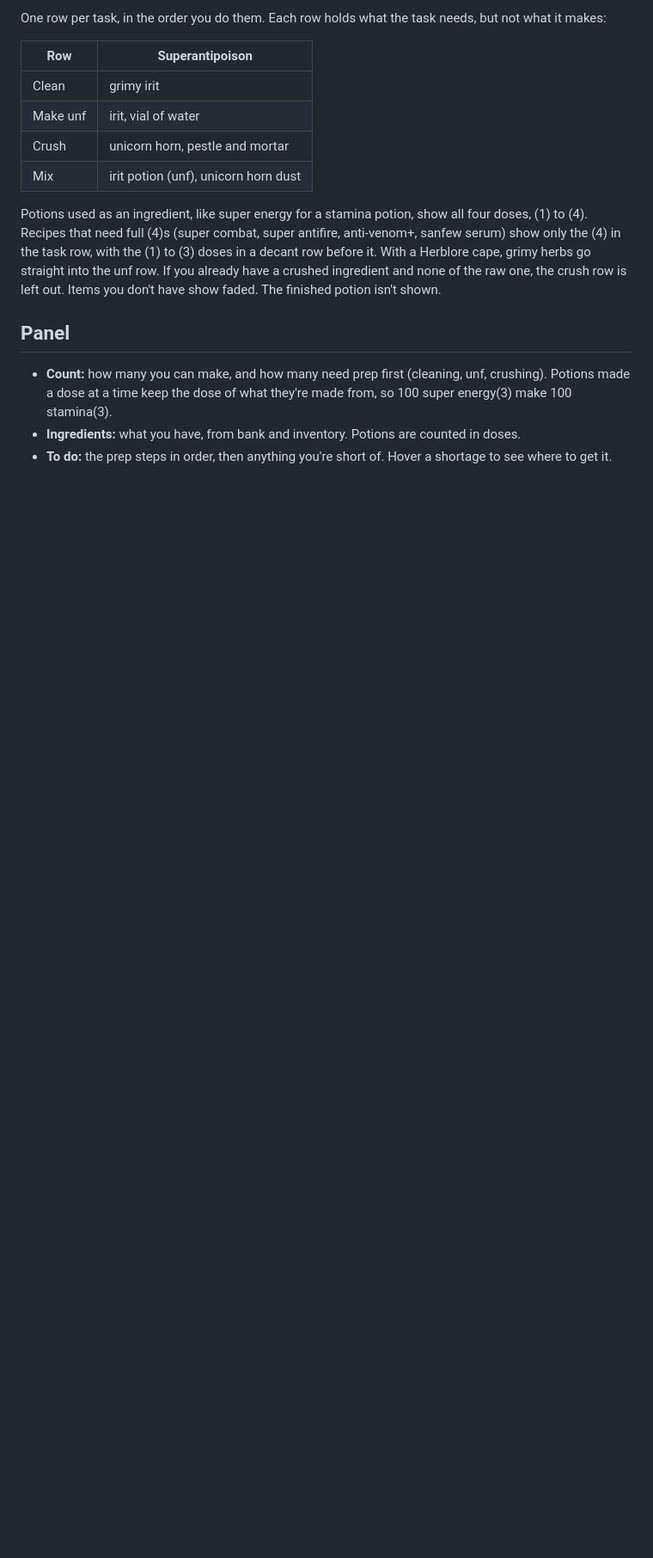
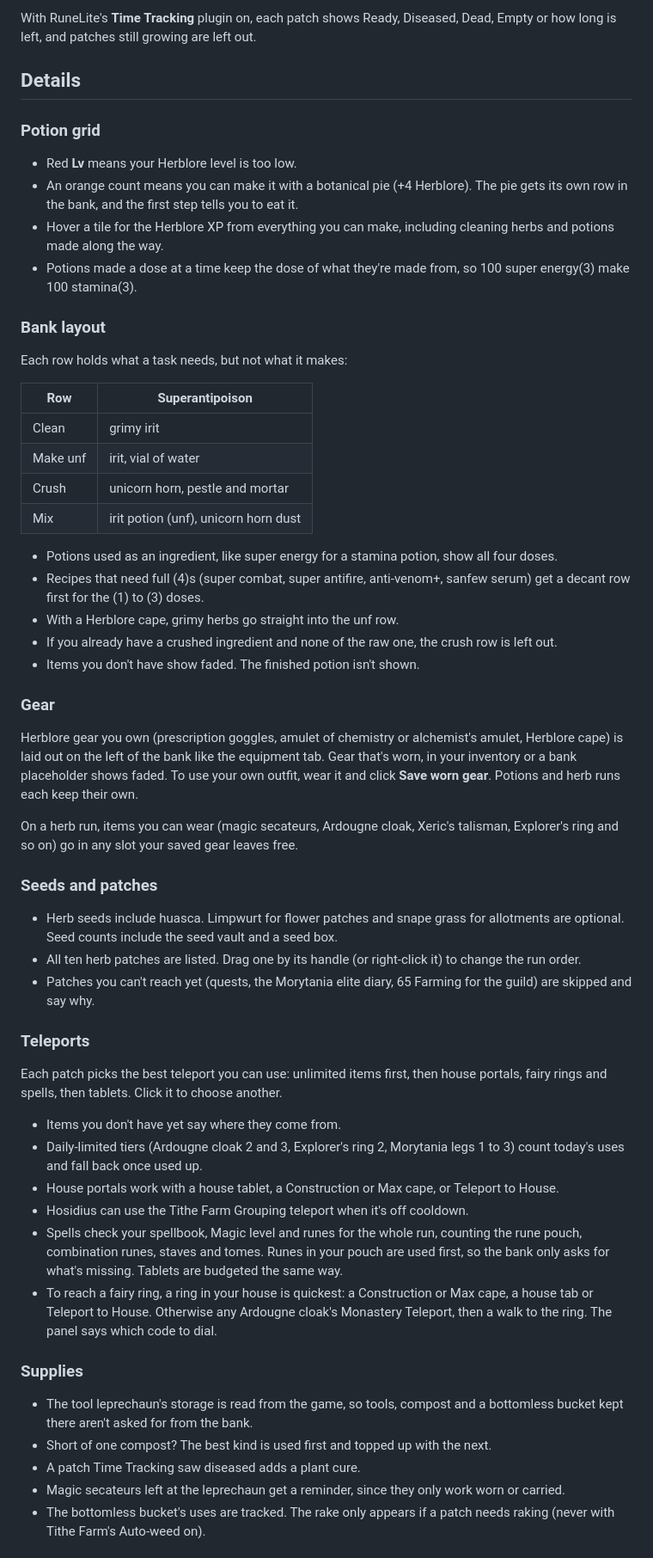
Before and after one commit to EAS-Andrew/runelite-potion-prep, a Markdown page: README.md, the part around one of its changes. Shown at 86% size. Drawn GitHub-style; blank space fills up the shorter version.

```diff
--- a/README.md
+++ b/README.md
@@ -22,5 +28,18 @@ Herblore gear you own (prescription goggles, amulet of chemistry or alchemist's
 
-One row per task, in the order you do them. Each row holds what the task needs, but not what it makes:
+With RuneLite's **Time Tracking** plugin on, each patch shows Ready, Diseased, Dead, Empty or how long is left, and patches still growing are left out.
+
+## Details
+
+### Potion grid
+
+- Red **Lv** means your Herblore level is too low.
+- An orange count means you can make it with a botanical pie (+4 Herblore). The pie gets its own row in the bank, and the first step tells you to eat it.
+- Hover a tile for the Herblore XP from everything you can make, including cleaning herbs and potions made along the way.
+- Potions made a dose at a time keep the dose of what they're made from, so 100 super energy(3) make 100 stamina(3).
+
+### Bank layout
+
+Each row holds what a task needs, but not what it makes:
 
 | Row | Superantipoison |
 | --- | --- |
@@ -29,10 +48,40 @@ One row per task, in the order you do them. Each row holds what the task needs,
 | Crush | unicorn horn, pestle and mortar |
 | Mix | irit potion (unf), unicorn horn dust |
 
-Potions used as an ingredient, like super energy for a stamina potion, show all four doses, (1) to (4). Recipes that need full (4)s (super combat, super antifire, anti-venom+, sanfew serum) show only the (4) in the task row, with the (1) to (3) doses in a decant row before it. With a Herblore cape, grimy herbs go straight into the unf row. If you already have a crushed ingredient and none of the raw one, the crush row is left out. Items you don't have show faded. The finished potion isn't shown.
+- Potions used as an ingredient, like super energy for a stamina potion, show all four doses.
+- Recipes that need full (4)s (super combat, super antifire, anti-venom+, sanfew serum) get a decant row first for the (1) to (3) doses.
+- With a Herblore cape, grimy herbs go straight into the unf row.
+- If you already have a crushed ingredient and none of the raw one, the crush row is left out.
+- Items you don't have show faded. The finished potion isn't shown.
 
-## Panel
+### Gear
 
-- **Count:** how many you can make, and how many need prep first (cleaning, unf, crushing). Potions made a dose at a time keep the dose of what they're made from, so 100 super energy(3) make 100 stamina(3).
-- **Ingredients:** what you have, from bank and inventory. Potions are counted in doses.
-- **To do:** the prep steps in order, then anything you're short of. Hover a shortage to see where to get it.
+Herblore gear you own (prescription goggles, amulet of chemistry or alchemist's amulet, Herblore cape) is laid out on the left of the bank like the equipment tab. Gear that's worn, in your inventory or a bank placeholder shows faded. To use your own outfit, wear it and click **Save worn gear**. Potions and herb runs each keep their own.
+
+On a herb run, items you can wear (magic secateurs, Ardougne cloak, Xeric's talisman, Explorer's ring and so on) go in any slot your saved gear leaves free.
+
+### Seeds and patches
+
+- Herb seeds include huasca. Limpwurt for flower patches and snape grass for allotments are optional. Seed counts include the seed vault and a seed box.
+- All ten herb patches are listed. Drag one by its handle (or right-click it) to change the run order.
+- Patches you can't reach yet (quests, the Morytania elite diary, 65 Farming for the guild) are skipped and say why.
+
+### Teleports
+
+Each patch picks the best teleport you can use: unlimited items first, then house portals, fairy rings and spells, then tablets. Click it to choose another.
+
+- Items you don't have yet say where they come from.
+- Daily-limited tiers (Ardougne cloak 2 and 3, Explorer's ring 2, Morytania legs 1 to 3) count today's uses and fall back once used up.
+- House portals work with a house tablet, a Construction or Max cape, or Teleport to House.
+- Hosidius can use the Tithe Farm Grouping teleport when it's off cooldown.
+- Spells check your spellbook, Magic level and runes for the whole run, counting the rune pouch, combination runes, staves and tomes. Runes in your pouch are used first, so the bank only asks for what's missing. Tablets are budgeted the same way.
+- To reach a fairy ring, a ring in your house is quickest: a Construction or Max cape, a house tab or Teleport to House. Otherwise any Ardougne cloak's Monastery Teleport, then a walk to the ring. The panel says which code to dial.
+
+### Supplies
+
+- The tool leprechaun's storage is read from the game, so tools, compost and a bottomless bucket kept there aren't asked for from the bank.
+- Short of one compost? The best kind is used first and topped up with the next.
+- A patch Time Tracking saw diseased adds a plant cure.
+- Magic secateurs left at the leprechaun get a reminder, since they only work worn or carried.
+- The bottomless bucket's uses are tracked. The rake only appears if a patch needs raking (never with Tithe Farm's Auto-weed on).
+
```
Also changed, not shown: other parts of README.md (+42 -37 lines), docs/bank.png, docs/herb-bank.png (added), docs/herb-panel.png (added), docs/panel.png.
